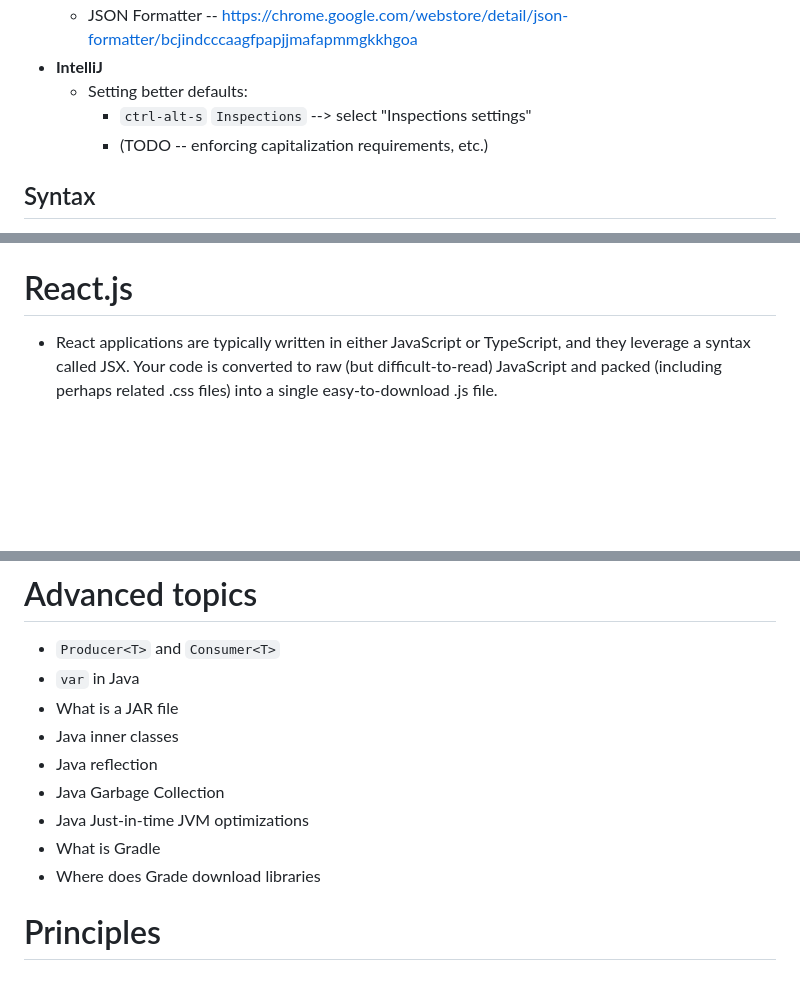
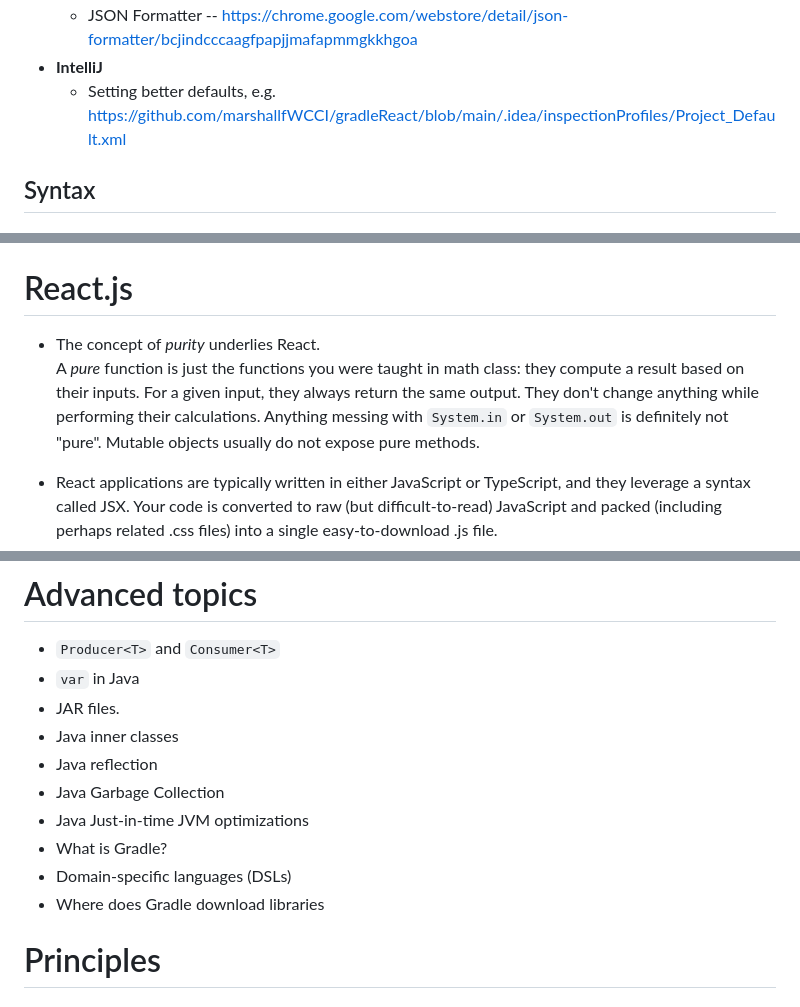
Before and after one commit to Billy-Spearman-WCCI/RaceCarExtension, a Markdown page: README.md, 3 parts joined by grey strips. GitHub-like rendering; blank space fills up the shorter version.

```diff
--- a/README.md
+++ b/README.md
@@ -54,9 +54,8 @@
 * **Chrome** extensions
     * JSON Formatter -- https://chrome.google.com/webstore/detail/json-formatter/bcjindcccaagfpapjjmafapmmgkkhgoa
 * **IntelliJ**
-    * Setting better defaults:
-        * `ctrl-alt-s` `Inspections` --> select "Inspections settings"
-        * (TODO -- enforcing capitalization requirements, etc.)
+    * Setting better defaults,
+      e.g. https://github.com/marshallfWCCI/gradleReact/blob/main/.idea/inspectionProfiles/Project_Default.xml
 
 ## Syntax
 
@@ -518,6 +529,13 @@ to the list (0, 1, ...) rather than the values in the list.
 
 # React.js
 
+* The concept of *purity* underlies React.
+  A *pure* function is just the functions you were taught in math class: they compute a result based on their inputs.
+  For a given input, they always return the same output.
+  They don't change anything while performing their calculations.
+  Anything messing with `System.in` or `System.out` is definitely not "pure".
+  Mutable objects usually do not expose pure methods.
+
 * React applications are typically written in either JavaScript or TypeScript, and they leverage a syntax called JSX.
   Your code is converted to raw (but difficult-to-read) JavaScript and packed (including perhaps related .css files)
   into a single easy-to-download .js file.
@@ -1682,13 +1710,14 @@ curl -X POST http://localhost:8080/process_form -d fname=John -d lname=Doe
 
 * `Producer<T>` and `Consumer<T>`
 * `var` in Java
-* What is a JAR file
+* JAR files.
 * Java inner classes
 * Java reflection
 * Java Garbage Collection
 * Java Just-in-time JVM optimizations
-* What is Gradle
-* Where does Grade download libraries
+* What is Gradle?
+* Domain-specific languages (DSLs)
+* Where does Gradle download libraries
 
 # Principles
 
```
Also changed, not shown: other parts of README.md (+44 -20 lines).
